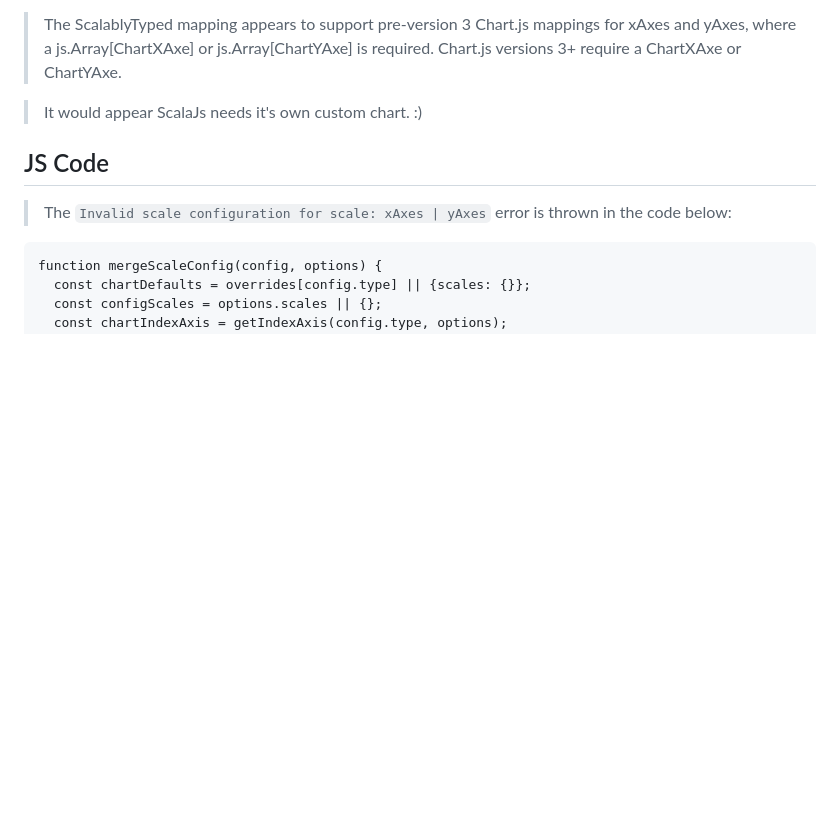
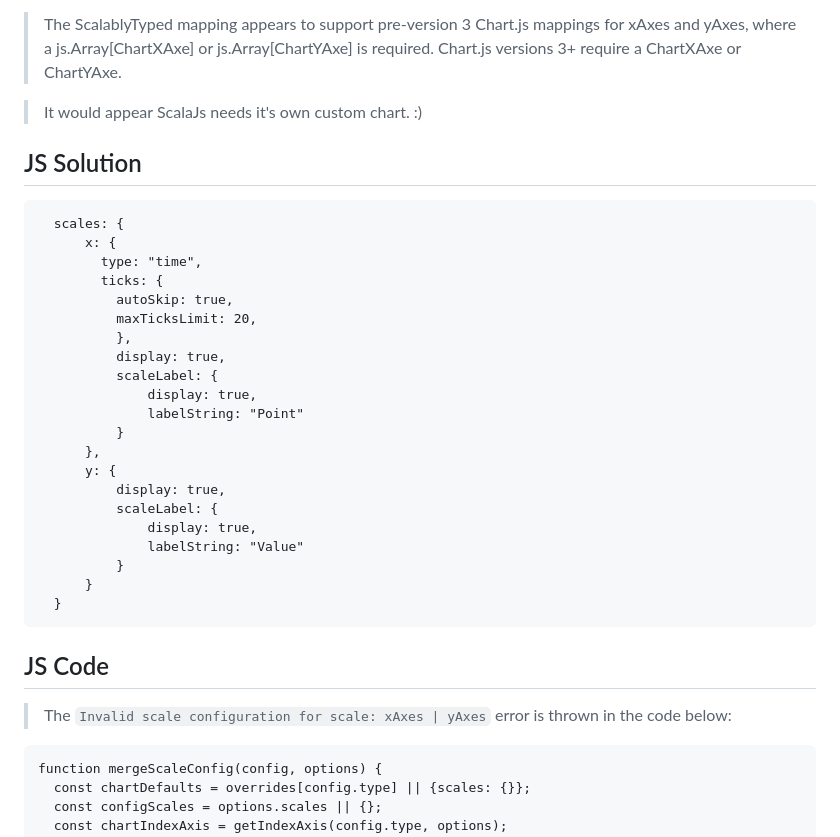
Before and after one commit to objektwerks/scalablytyped, a Markdown page: README.md, the part around the change. GitHub-like rendering; blank space fills up the shorter version.

````diff
--- a/README.md
+++ b/README.md
@@ -34,6 +34,32 @@ Warning
 >js.Array[ChartXAxe] or js.Array[ChartYAxe] is required. Chart.js versions 3+ require a ChartXAxe or ChartYAxe.
 
 >It would appear ScalaJs needs it's own custom chart. :)
+
+JS Solution
+-----------
+```
+  scales: {
+      x: {
+        type: "time",
+        ticks: {
+          autoSkip: true,
+          maxTicksLimit: 20,
+          },
+          display: true,
+          scaleLabel: {
+              display: true,
+              labelString: "Point"
+          }
+      },
+      y: {
+          display: true,
+          scaleLabel: {
+              display: true,
+              labelString: "Value"
+          }
+      }
+  }
+```
 
 JS Code
 -------
````
